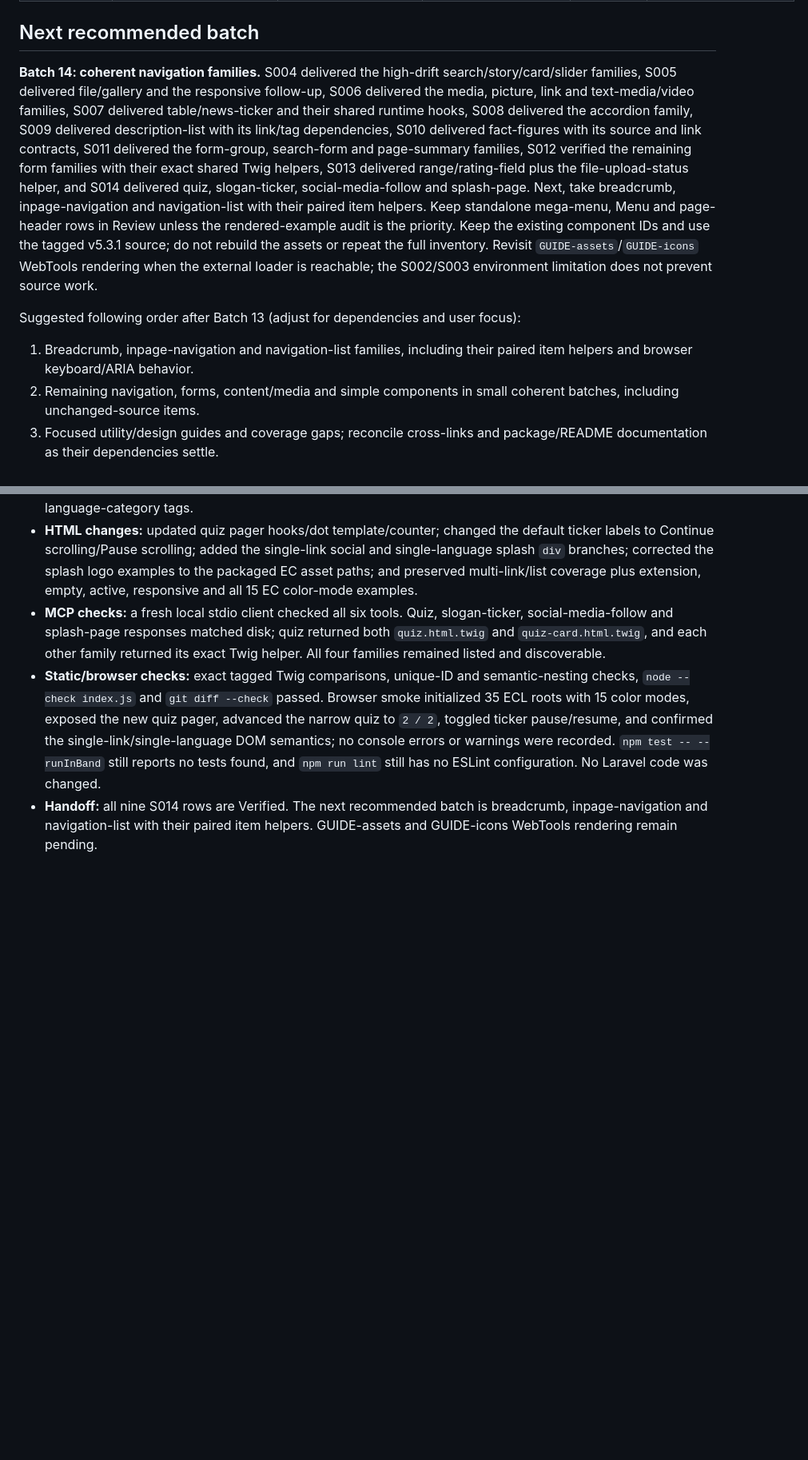
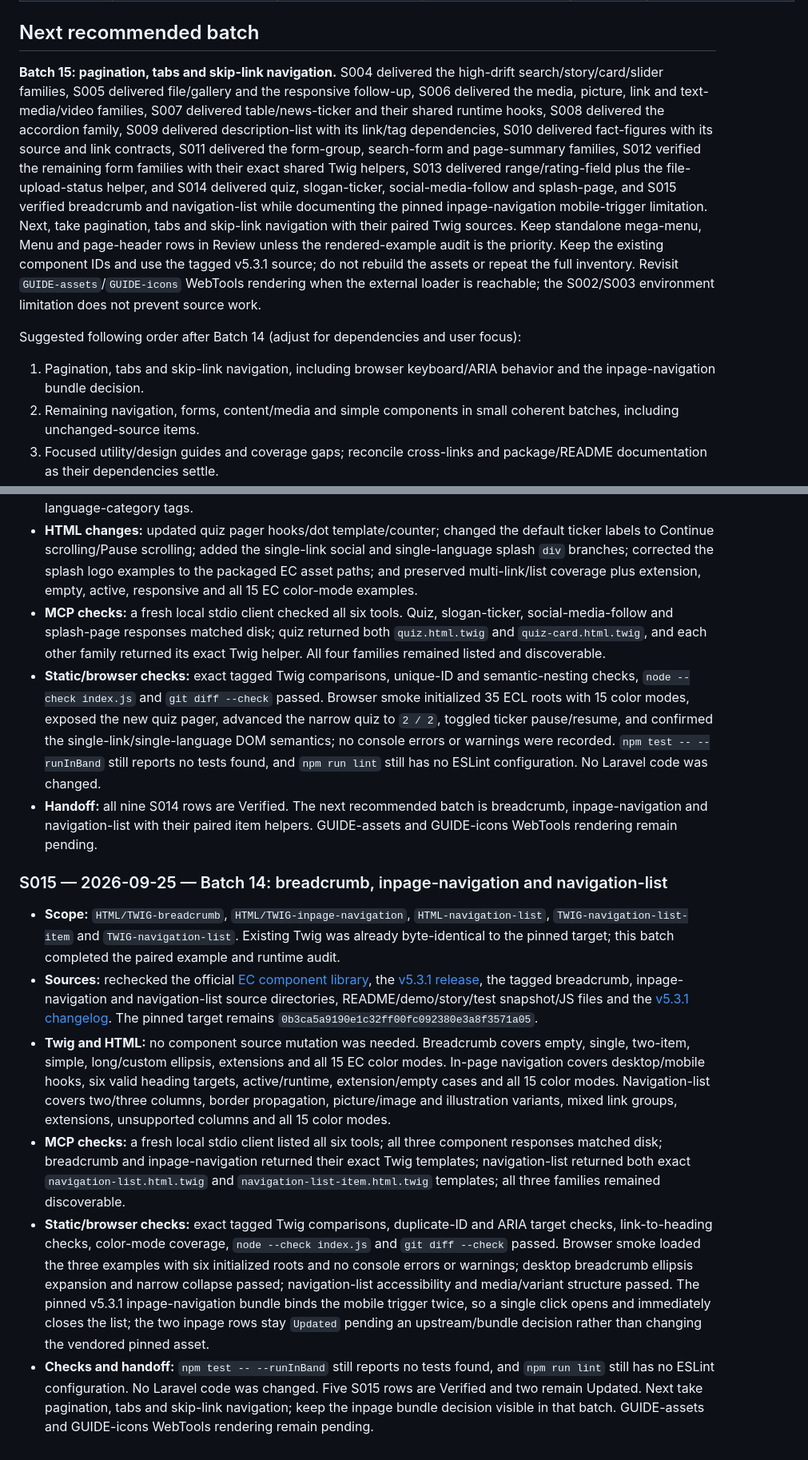
Before and after one commit to ec-doris/ecl-v5-mcp, a Markdown page: update-status.md, 2 parts joined by grey strips. Shown at 80% size. Rendered like a GitHub page; blank space fills up the shorter version.

Commit message:
Verify navigation component batch

```diff
--- a/update-status.md
+++ b/update-status.md
@@ -437,7 +437,7 @@ These files affect delivery, packaging and maintainability rather than defining
 
 ## Next recommended batch
 
-**Batch 14: coherent navigation families.**
+**Batch 15: pagination, tabs and skip-link navigation.**
 S004 delivered the high-drift search/story/card/slider families, S005 delivered
 file/gallery and the responsive follow-up, S006 delivered the media, picture,
 link and text-media/video families, S007 delivered table/news-ticker and their
@@ -447,19 +447,20 @@ with its source and link contracts, S011 delivered the form-group, search-form
 and page-summary families, S012 verified the remaining form families with their
 exact shared Twig helpers, S013 delivered range/rating-field plus the
 file-upload-status helper, and S014 delivered quiz, slogan-ticker,
-social-media-follow and splash-page. Next, take breadcrumb, inpage-navigation
-and navigation-list with their paired item helpers. Keep standalone mega-menu,
-Menu and page-header rows in Review unless the rendered-example audit is the
-priority.
+social-media-follow and splash-page, and S015 verified breadcrumb and
+navigation-list while documenting the pinned inpage-navigation mobile-trigger
+limitation. Next, take pagination, tabs and skip-link navigation with their
+paired Twig sources. Keep standalone mega-menu, Menu and page-header rows in
+Review unless the rendered-example audit is the priority.
 Keep the existing component IDs and use the tagged v5.3.1 source; do not rebuild
 the assets or repeat the full inventory.
 Revisit `GUIDE-assets`/`GUIDE-icons` WebTools rendering when the external loader
 is reachable; the S002/S003 environment limitation does not prevent source work.
 
-Suggested following order after Batch 13 (adjust for dependencies and user focus):
+Suggested following order after Batch 14 (adjust for dependencies and user focus):
 
-1. Breadcrumb, inpage-navigation and navigation-list families, including their
-   paired item helpers and browser keyboard/ARIA behavior.
+1. Pagination, tabs and skip-link navigation, including browser keyboard/ARIA
+   behavior and the inpage-navigation bundle decision.
 2. Remaining navigation, forms, content/media and simple components in small
    coherent batches, including unchanged-source items.
 3. Focused utility/design guides and coverage gaps; reconcile cross-links and
@@ -1254,3 +1255,44 @@ If verification is incomplete, leave `Updated`/`Blocked` with an actionable note
 - **Handoff:** all nine S014 rows are Verified. The next recommended batch is
   breadcrumb, inpage-navigation and navigation-list with their paired item
   helpers. GUIDE-assets and GUIDE-icons WebTools rendering remain pending.
+
+### S015 — 2026-09-25 — Batch 14: breadcrumb, inpage-navigation and navigation-list
+
+- **Scope:** `HTML/TWIG-breadcrumb`, `HTML/TWIG-inpage-navigation`,
+  `HTML-navigation-list`, `TWIG-navigation-list-item` and
+  `TWIG-navigation-list`. Existing Twig was already byte-identical to the
+  pinned target; this batch completed the paired example and runtime audit.
+- **Sources:** rechecked the official [EC component library](https://ec.europa.eu/component-library/ec/),
+  the [v5.3.1 release](https://github.com/ec-europa/europa-component-library/releases/tag/v5.3.1),
+  the tagged breadcrumb, inpage-navigation and navigation-list source
+  directories, README/demo/story/test snapshot/JS files and the
+  [v5.3.1 changelog](https://github.com/ec-europa/europa-component-library/blob/v5.3.1/CHANGELOG.md).
+  The pinned target remains `0b3ca5a9190e1c32ff00fc092380e3a8f3571a05`.
+- **Twig and HTML:** no component source mutation was needed. Breadcrumb
+  covers empty, single, two-item, simple, long/custom ellipsis, extensions and
+  all 15 EC color modes. In-page navigation covers desktop/mobile hooks, six
+  valid heading targets, active/runtime, extension/empty cases and all 15
+  color modes. Navigation-list covers two/three columns, border propagation,
+  picture/image and illustration variants, mixed link groups, extensions,
+  unsupported columns and all 15 color modes.
+- **MCP checks:** a fresh local stdio client listed all six tools; all three
+  component responses matched disk; breadcrumb and inpage-navigation returned
+  their exact Twig templates; navigation-list returned both exact
+  `navigation-list.html.twig` and `navigation-list-item.html.twig` templates;
+  all three families remained discoverable.
+- **Static/browser checks:** exact tagged Twig comparisons, duplicate-ID and
+  ARIA target checks, link-to-heading checks, color-mode coverage,
+  `node --check index.js` and `git diff --check` passed. Browser smoke loaded
+  the three examples with six initialized roots and no console errors or
+  warnings; desktop breadcrumb ellipsis expansion and narrow collapse passed;
+  navigation-list accessibility and media/variant structure passed. The
+  pinned v5.3.1 inpage-navigation bundle binds the mobile trigger twice, so a
+  single click opens and immediately closes the list; the two inpage rows stay
+  `Updated` pending an upstream/bundle decision rather than changing the
+  vendored pinned asset.
+- **Checks and handoff:** `npm test -- --runInBand` still reports no tests
+  found, and `npm run lint` still has no ESLint configuration. No Laravel code
+  was changed. Five S015 rows are Verified and two remain Updated. Next take
+  pagination, tabs and skip-link navigation; keep the inpage bundle decision
+  visible in that batch. GUIDE-assets and GUIDE-icons WebTools rendering
+  remain pending.
```
Also changed, not shown: other parts of update-status.md (+13 -13 lines).
